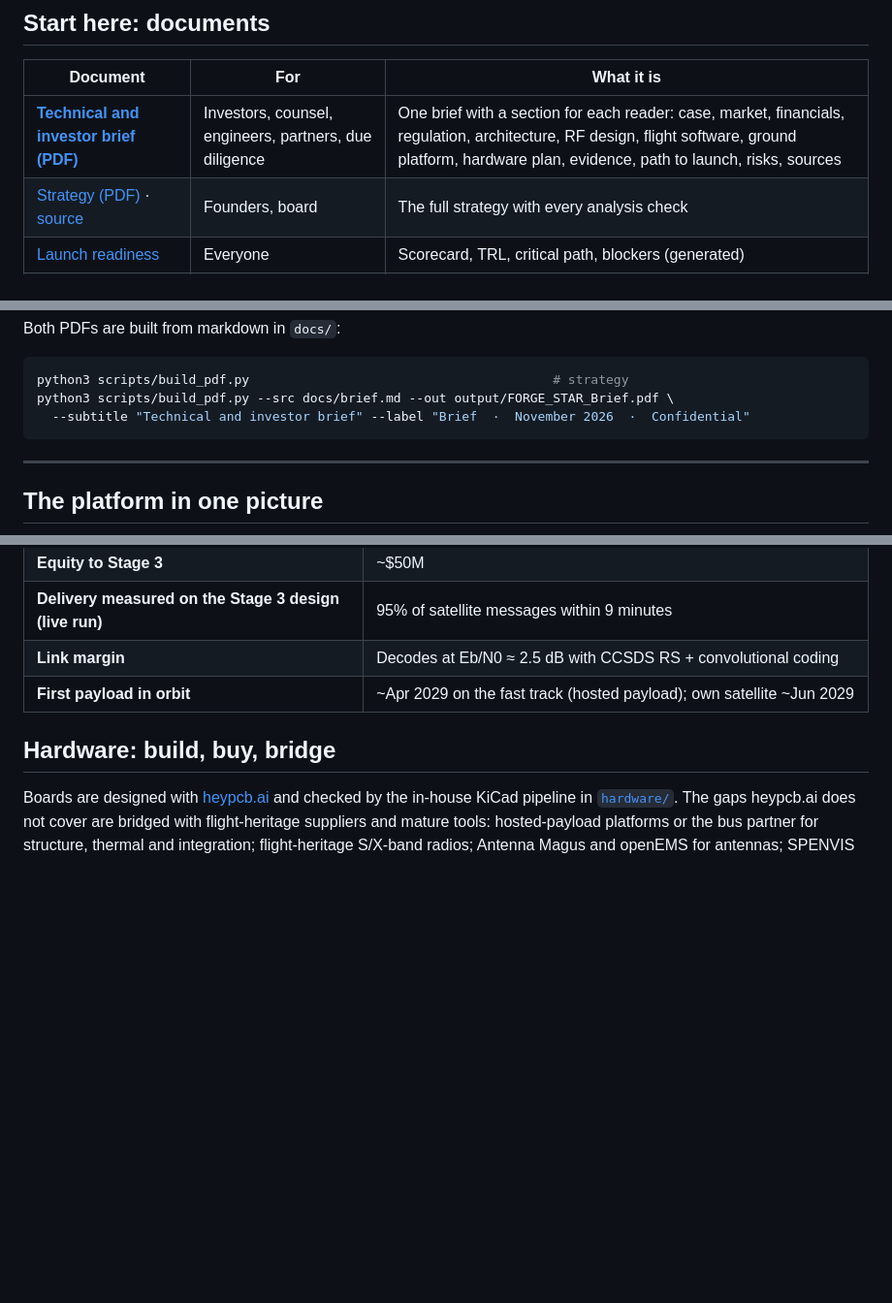
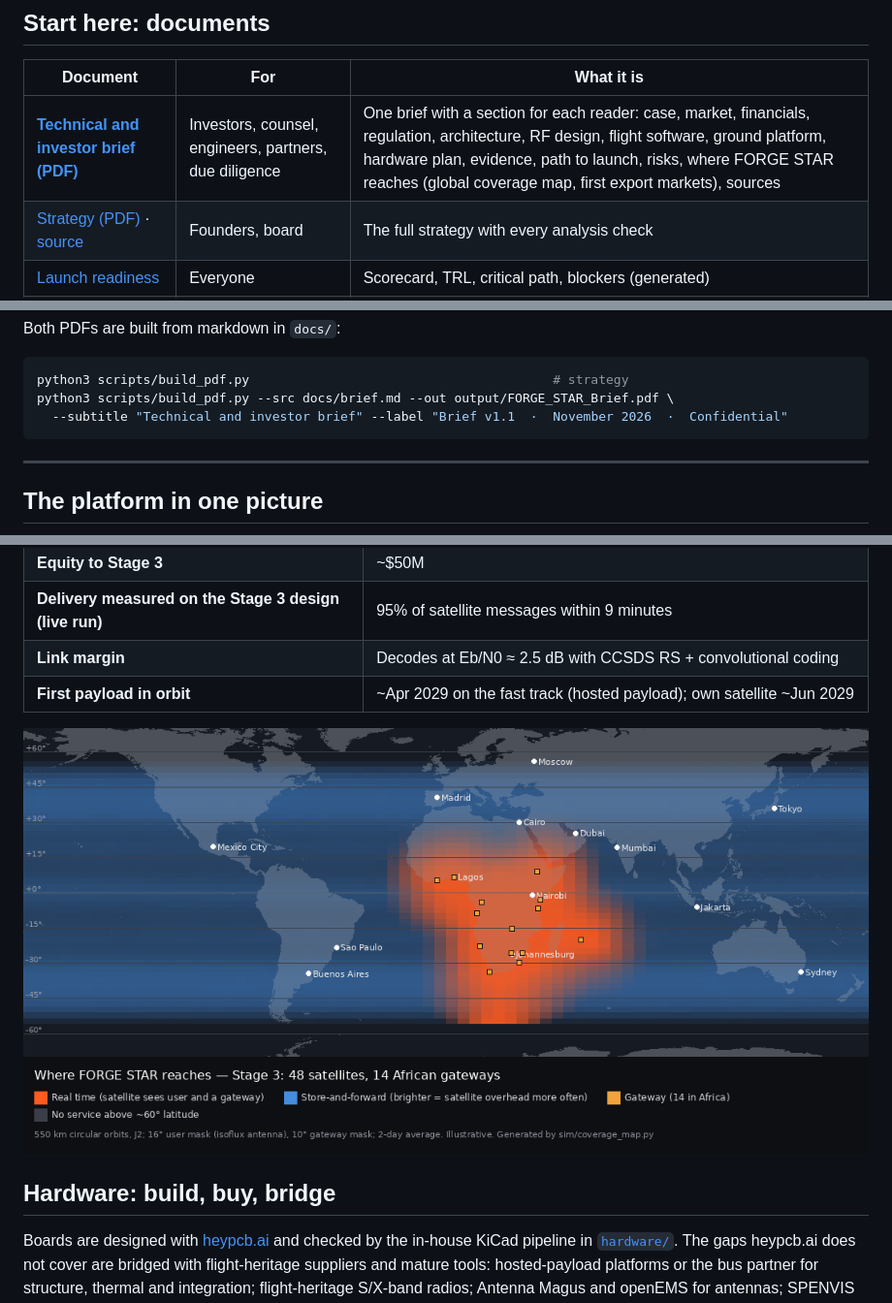
Before and after one commit to KHAYAAI/FORGE-STAR, a Markdown page: README.md, 3 parts joined by grey strips. Shown at 97% size. Rendered like a GitHub page; pictures changed too: docs/img/coverage-stage3.png (added); blank space fills up the shorter version.

````diff
--- a/README.md
+++ b/README.md
@@ -14,7 +14,7 @@ FORGE STAR starts with satellite IoT, maritime AIS and sovereign data relay, not
 
 | Document | For | What it is |
 |---|---|---|
-| **[Technical and investor brief (PDF)](output/FORGE_STAR_Brief.pdf)** | Investors, counsel, engineers, partners, due diligence | One brief with a section for each reader: case, market, financials, regulation, architecture, RF design, flight software, ground platform, hardware plan, evidence, path to launch, risks, sources |
+| **[Technical and investor brief (PDF)](output/FORGE_STAR_Brief.pdf)** | Investors, counsel, engineers, partners, due diligence | One brief with a section for each reader: case, market, financials, regulation, architecture, RF design, flight software, ground platform, hardware plan, evidence, path to launch, risks, where FORGE STAR reaches (global coverage map, first export markets), sources |
 | [Strategy (PDF)](output/FORGE_STAR_Strategy.pdf) · [source](docs/strategy.md) | Founders, board | The full strategy with every analysis check |
 | [Launch readiness](docs/LAUNCH_READINESS.md) | Everyone | Scorecard, TRL, critical path, blockers (generated) |
 | [Verification register](docs/verification/VERIFY.md) | Counsel, engineers | Every claim, vendor figure and radio value still to confirm, with sources |
@@ -26,7 +26,7 @@ Both PDFs are built from markdown in `docs/`:
 ```bash
 python3 scripts/build_pdf.py                                        # strategy
 python3 scripts/build_pdf.py --src docs/brief.md --out output/FORGE_STAR_Brief.pdf \
-  --subtitle "Technical and investor brief" --label "Brief  ·  November 2026  ·  Confidential"
+  --subtitle "Technical and investor brief" --label "Brief v1.1  ·  November 2026  ·  Confidential"
 ```
 
 ---
@@ -163,6 +164,8 @@ CI runs all of this on every push: the Python tests and analysis, the platform i
 | **Link margin** | Decodes at Eb/N0 ≈ 2.5 dB with CCSDS RS + convolutional coding |
 | **First payload in orbit** | ~Apr 2029 on the fast track (hosted payload); own satellite ~Jun 2029 |
 
+![Where FORGE STAR reaches: Stage 3 coverage](docs/img/coverage-stage3.png)
+
 ## Hardware: build, buy, bridge
 
 Boards are designed with [heypcb.ai](https://heypcb.ai) and checked by the in-house KiCad pipeline in [`hardware/`](hardware). The gaps heypcb.ai does not cover are bridged with flight-heritage suppliers and mature tools: hosted-payload platforms or the bus partner for structure, thermal and integration; flight-heritage S/X-band radios; Antenna Magus and openEMS for antennas; SPENVIS and iThemba LABS (Cape Town) for radiation. Details, list prices and what still needs a quote are in section 09 of the brief and items V1–V7 of the verification register.
````
Also changed, not shown: other parts of README.md (+1 -0 lines), docs/brief.md (+56 -2 lines), sim/results/coverage_map_stage3.md (added, +5 -0 lines), sim/results/coverage_map_stage4.md (added, +5 -0 lines), docs/img/coverage-stage4.png (added), 4 other files.
